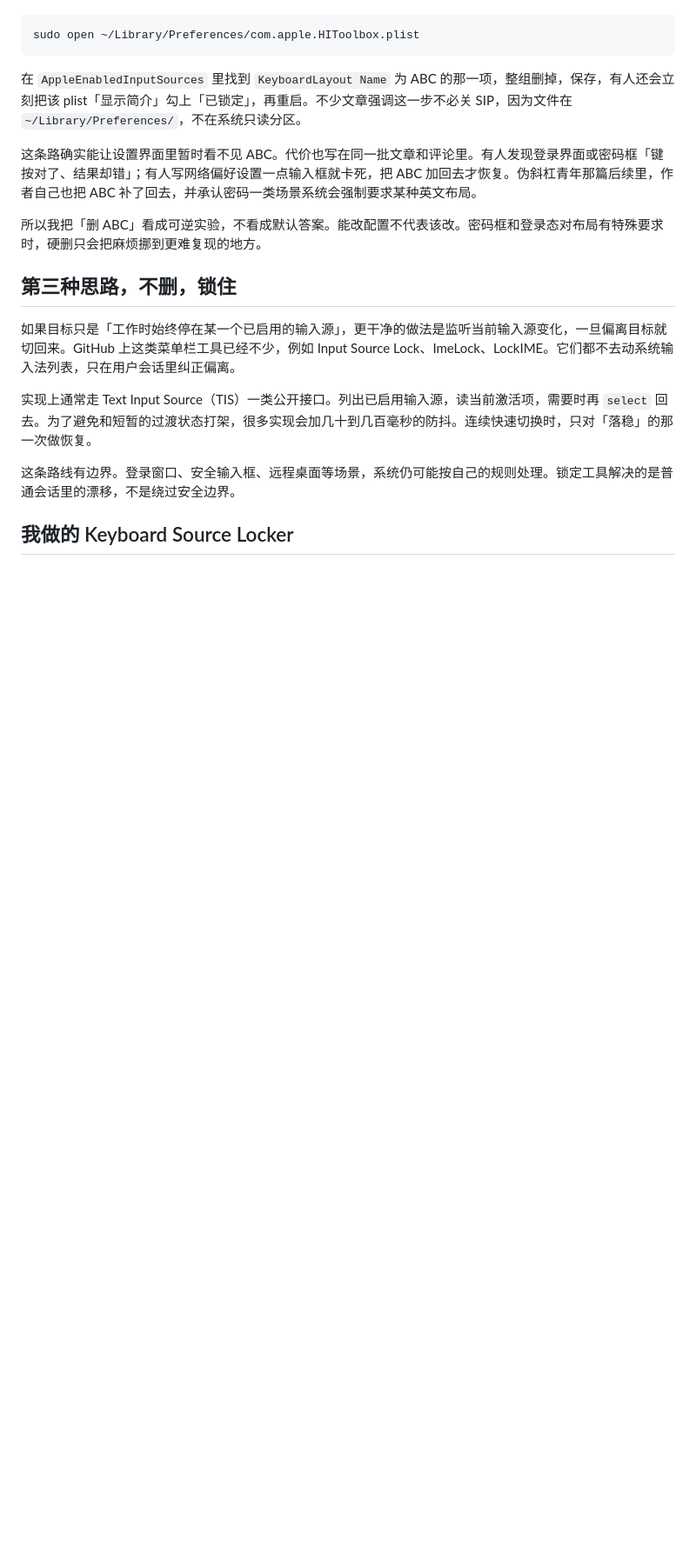
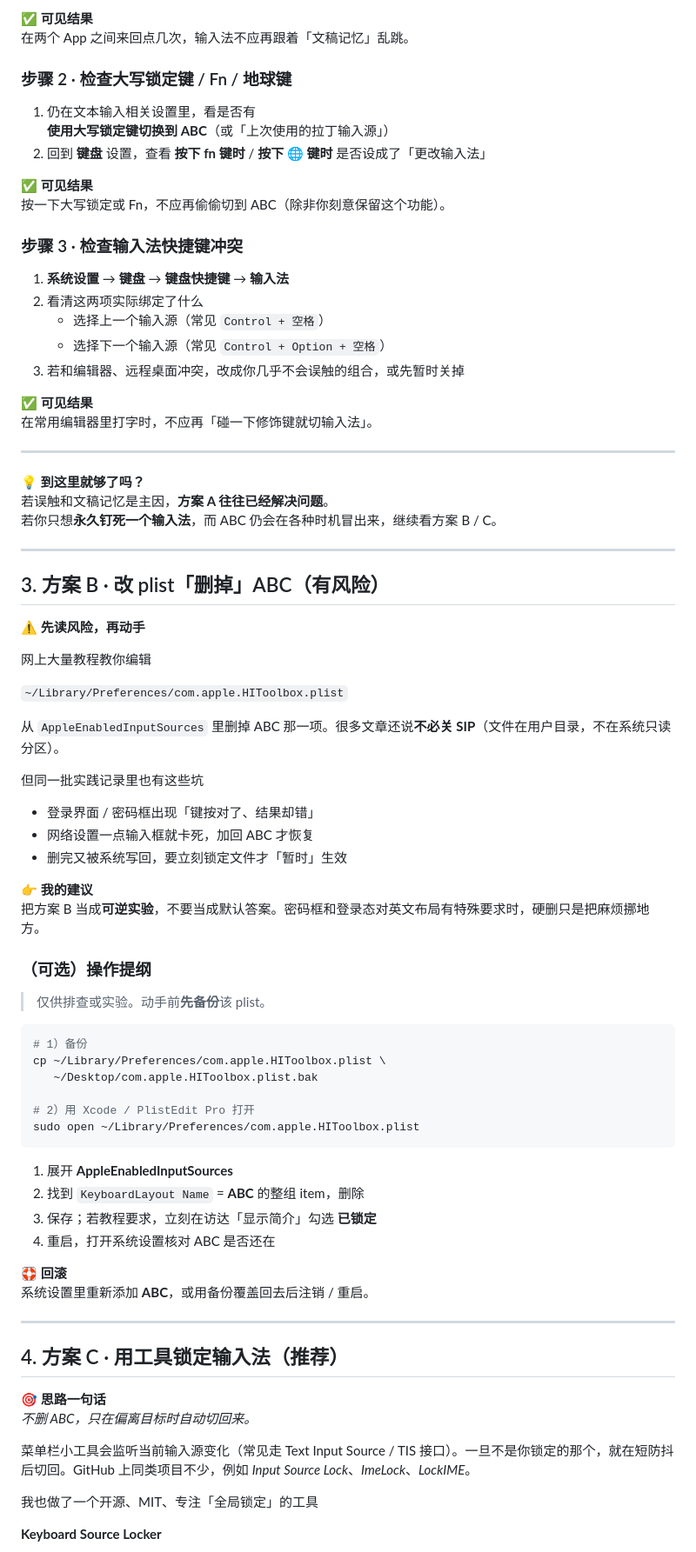
Before and after one commit to heyq02/keyboard-source-locker, a Markdown page: docs/blog/CSDN.md, the part around one of its changes. Shown at 87% size. Rendered like a GitHub page; blank space fills up the shorter version.

````diff
--- a/docs/blog/CSDN.md
+++ b/docs/blog/CSDN.md
@@ -24,21 +67,84 @@
+✅ **可见结果**
+在两个 App 之间来回点几次，输入法不应再跟着「文稿记忆」乱跳。
+
+### 步骤 2 · 检查大写锁定键 / Fn / 地球键
+
+1. 仍在文本输入相关设置里，看是否有
+   **使用大写锁定键切换到 ABC**（或「上次使用的拉丁输入源」）
+2. 回到 **键盘** 设置，查看 **按下 fn 键时** / **按下 🌐 键时** 是否设成了「更改输入法」
+
+✅ **可见结果**
+按一下大写锁定或 Fn，不应再偷偷切到 ABC（除非你刻意保留这个功能）。
+
+### 步骤 3 · 检查输入法快捷键冲突
+
+1. **系统设置** → **键盘** → **键盘快捷键** → **输入法**
+2. 看清这两项实际绑定了什么
+   - 选择上一个输入源（常见 `Control + 空格`）
+   - 选择下一个输入源（常见 `Control + Option + 空格`）
+3. 若和编辑器、远程桌面冲突，改成你几乎不会误触的组合，或先暂时关掉
+
+✅ **可见结果**
+在常用编辑器里打字时，不应再「碰一下修饰键就切输入法」。
+
+---
+
+💡 **到这里就够了吗？**
+若误触和文稿记忆是主因，**方案 A 往往已经解决问题**。
+若你只想**永久钉死一个输入法**，而 ABC 仍会在各种时机冒出来，继续看方案 B / C。
+
+---
+
+## 3. 方案 B · 改 plist「删掉」ABC（有风险）
+
+⚠️ **先读风险，再动手**
+
+网上大量教程教你编辑
+
+`~/Library/Preferences/com.apple.HIToolbox.plist`
+
+从 `AppleEnabledInputSources` 里删掉 ABC 那一项。很多文章还说**不必关 SIP**（文件在用户目录，不在系统只读分区）。
+
+但同一批实践记录里也有这些坑
+
+- 登录界面 / 密码框出现「键按对了、结果却错」
+- 网络设置一点输入框就卡死，加回 ABC 才恢复
+- 删完又被系统写回，要立刻锁定文件才「暂时」生效
+
+👉 **我的建议**
+把方案 B 当成**可逆实验**，不要当成默认答案。密码框和登录态对英文布局有特殊要求时，硬删只是把麻烦挪地方。
+
+### （可选）操作提纲
+
+> 仅供排查或实验。动手前**先备份**该 plist。
 
 ```bash
+# 1）备份
+cp ~/Library/Preferences/com.apple.HIToolbox.plist \
+   ~/Desktop/com.apple.HIToolbox.plist.bak
+
+# 2）用 Xcode / PlistEdit Pro 打开
 sudo open ~/Library/Preferences/com.apple.HIToolbox.plist
 ```
 
-在 `AppleEnabledInputSources` 里找到 `KeyboardLayout Name` 为 ABC 的那一项，整组删掉，保存，有人还会立刻把该 plist「显示简介」勾上「已锁定」，再重启。不少文章强调这一步不必关 SIP，因为文件在 `~/Library/Preferences/`，不在系统只读分区。
+1. 展开 **AppleEnabledInputSources**
+2. 找到 `KeyboardLayout Name` = **ABC** 的整组 item，删除
+3. 保存；若教程要求，立刻在访达「显示简介」勾选 **已锁定**
+4. 重启，打开系统设置核对 ABC 是否还在
 
-这条路确实能让设置界面里暂时看不见 ABC。代价也写在同一批文章和评论里。有人发现登录界面或密码框「键按对了、结果却错」；有人写网络偏好设置一点输入框就卡死，把 ABC 加回去才恢复。伪斜杠青年那篇后续里，作者自己也把 ABC 补了回去，并承认密码一类场景系统会强制要求某种英文布局。
+🛟 **回滚**
+系统设置里重新添加 **ABC**，或用备份覆盖回去后注销 / 重启。
 
-所以我把「删 ABC」看成可逆实验，不看成默认答案。能改配置不代表该改。密码框和登录态对布局有特殊要求时，硬删只会把麻烦挪到更难复现的地方。
+---
 
-## 第三种思路，不删，锁住
+## 4. 方案 C · 用工具锁定输入法（推荐）
 
-如果目标只是「工作时始终停在某一个已启用的输入源」，更干净的做法是监听当前输入源变化，一旦偏离目标就切回来。GitHub 上这类菜单栏工具已经不少，例如 Input Source Lock、ImeLock、LockIME。它们都不去动系统输入法列表，只在用户会话里纠正偏离。
+🎯 **思路一句话**
+*不删 ABC，只在偏离目标时自动切回来。*
 
-实现上通常走 Text Input Source（TIS）一类公开接口。列出已启用输入源，读当前激活项，需要时再 `select` 回去。为了避免和短暂的过渡状态打架，很多实现会加几十到几百毫秒的防抖。连续快速切换时，只对「落稳」的那一次做恢复。
+菜单栏小工具会监听当前输入源变化（常见走 Text Input Source / TIS 接口）。一旦不是你锁定的那个，就在短防抖后切回。GitHub 上同类项目不少，例如 *Input Source Lock*、*ImeLock*、*LockIME*。
 
-这条路线有边界。登录窗口、安全输入框、远程桌面等场景，系统仍可能按自己的规则处理。锁定工具解决的是普通会话里的漂移，不是绕过安全边界。
+我也做了一个开源、MIT、专注「全局锁定」的工具
 
-## 我做的 Keyboard Source Locker
+**Keyboard Source Locker**
 
````
Also changed, not shown: other parts of docs/blog/CSDN.md (+128 -40 lines).
